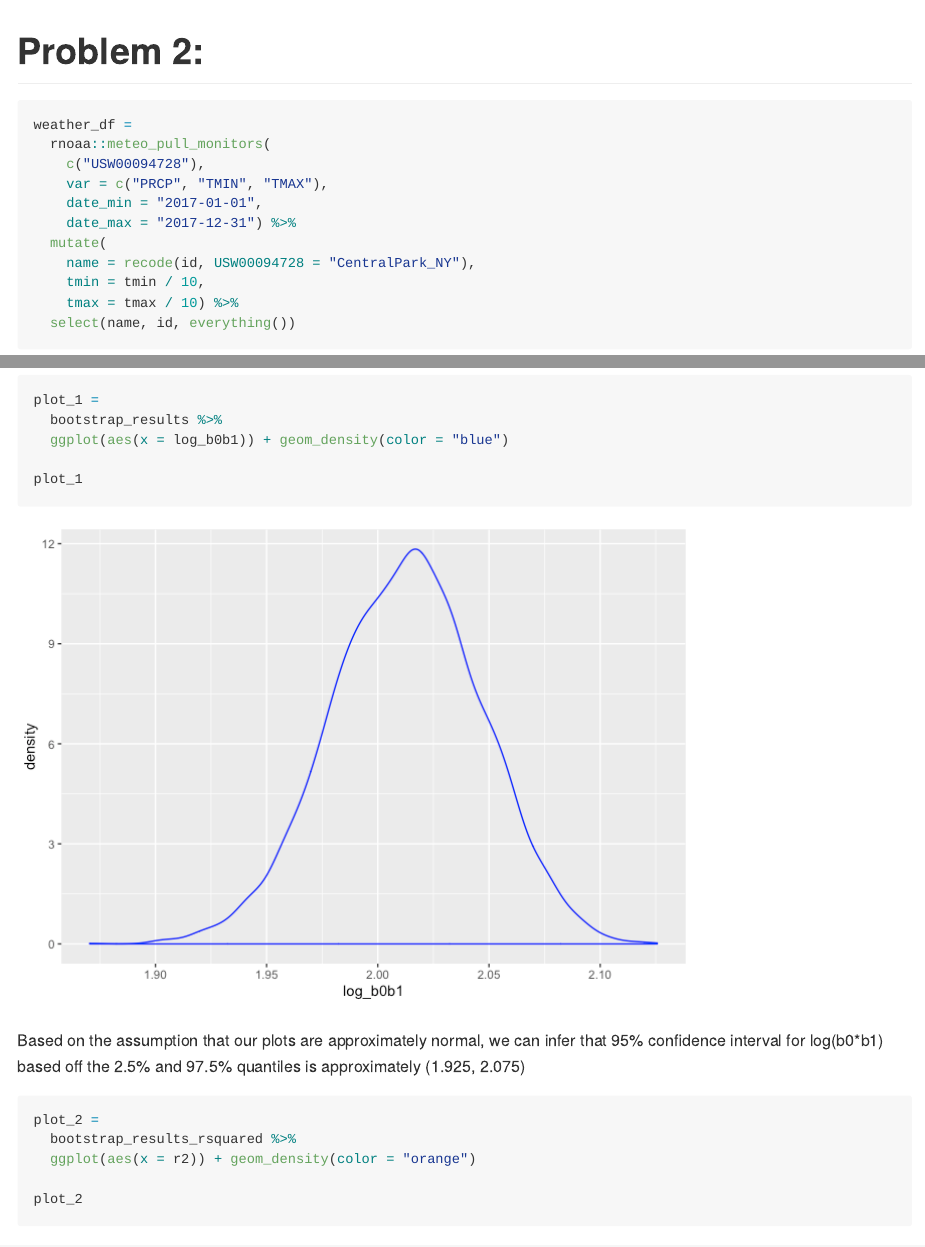
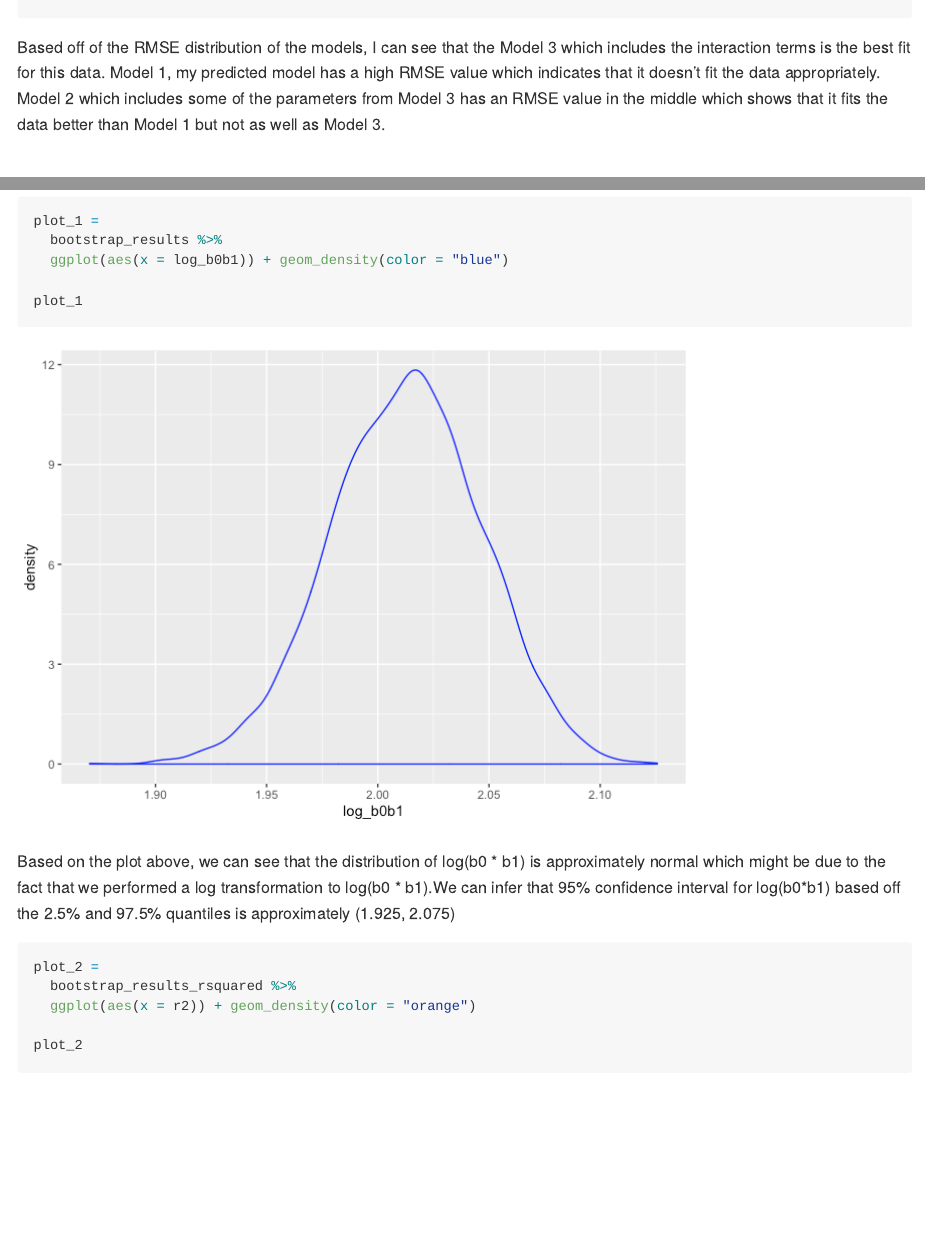
Before and after one commit to unp2000/p8105_hw6_unp2000, an R Markdown document (p8105_hw6_unp2000.Rmd): the page in a window 1100 px wide, from 4500 px down before the commit and from 4480 px down after it, and a second part further down, joined at a grey line. The pictures show the output file p8105_hw6_unp2000.md that the author committed with the source, drawn offline in the style of GitHub; long lines of code are wrapped.

Commit message:
finishing writing explanations

````diff
--- a/p8105_hw6_unp2000.Rmd
+++ b/p8105_hw6_unp2000.Rmd
@@ -90,6 +90,8 @@ cv_bwt %>%
 cv_bwt
 ```
 
+Based off of the RMSE distribution of the models, I can see that the Model 3 which includes the interaction terms is the best fit for this data. Model 1, my predicted model has a high RMSE value which indicates that it doesn't fit the data appropriately. Model 2 which includes some of the parameters from Model 3 has an RMSE value in the middle which shows that it fits the data better than Model 1 but not as well as Model 3.
+
 # Problem 2:
 ```{r}
 weather_df =
@@ -158,7 +160,7 @@ plot_1 =
 plot_1
 ```
 
-Based on the assumption that our plots are approximately normal, we can infer that 95% confidence interval for log(b0*b1) based off the 2.5% and 97.5% quantiles is approximately (1.925, 2.075)
+Based on the plot above, we can see that the distribution of log(b0 * b1) is approximately normal which might be due to the fact that we performed a log transformation to log(b0 * b1).We can infer that 95% confidence interval for log(b0*b1) based off the 2.5% and 97.5% quantiles is approximately (1.925, 2.075)
 
 ```{r}
 plot_2 =
````
Also changed, not shown: p8105_hw6_unp2000.md, p8105_hw6_unp2000_files/figure-gfm/unnamed-chunk-6-1.png, p8105_hw6_unp2000.Rmd (2 more changed lines).
